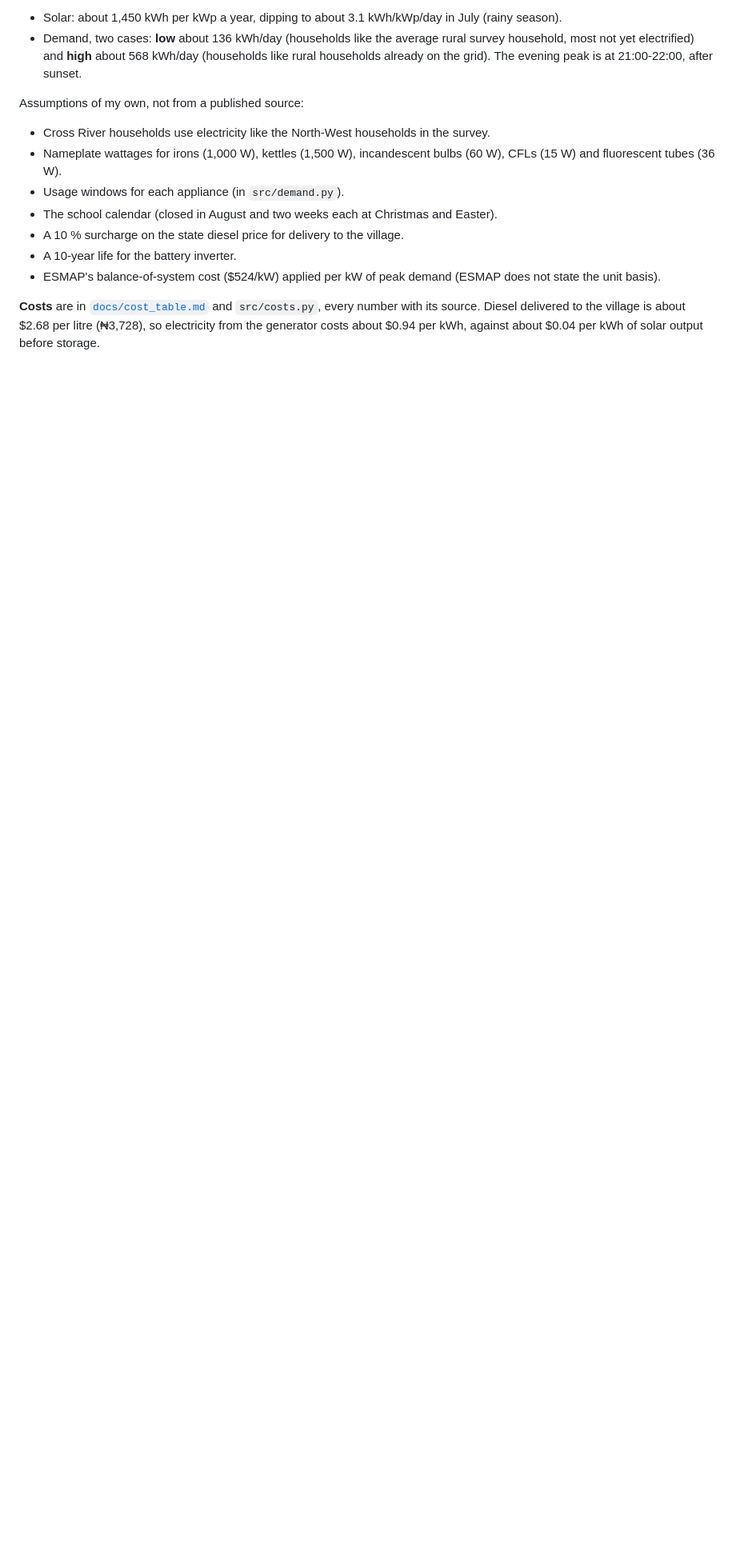
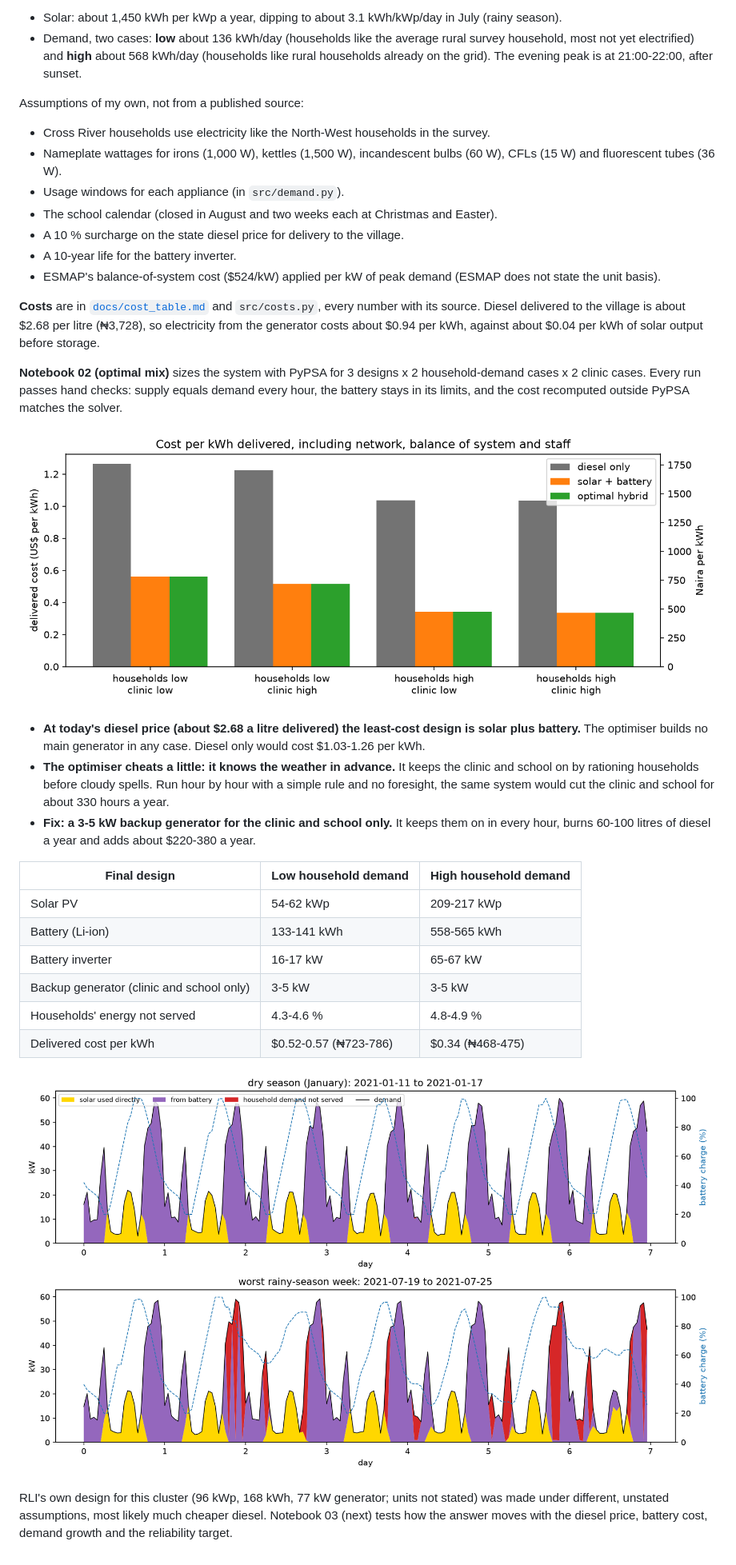
Before and after one commit to oluwadamme/village-minigrid, a Markdown page: README.md, the part around one of its changes. Shown at 80% size. Rendered like a GitHub page; pictures changed too: figures/dispatch_weeks.png (added), figures/lcoe_by_design.png (added); blank space fills up the shorter version.

```diff
--- a/README.md
+++ b/README.md
@@ -41,3 +41,24 @@ Assumptions of my own, not from a published source:
 - ESMAP's balance-of-system cost ($524/kW) applied per kW of peak demand (ESMAP does not state the unit basis).
 
 **Costs** are in [`docs/cost_table.md`](docs/cost_table.md) and `src/costs.py`, every number with its source. Diesel delivered to the village is about $2.68 per litre (₦3,728), so electricity from the generator costs about $0.94 per kWh, against about $0.04 per kWh of solar output before storage.
+
+**Notebook 02 (optimal mix)** sizes the system with PyPSA for 3 designs x 2 household-demand cases x 2 clinic cases. Every run passes hand checks: supply equals demand every hour, the battery stays in its limits, and the cost recomputed outside PyPSA matches the solver.
+
+![Cost per kWh by design](figures/lcoe_by_design.png)
+
+- **At today's diesel price (about $2.68 a litre delivered) the least-cost design is solar plus battery.** The optimiser builds no main generator in any case. Diesel only would cost $1.03-1.26 per kWh.
+- **The optimiser cheats a little: it knows the weather in advance.** It keeps the clinic and school on by rationing households before cloudy spells. Run hour by hour with a simple rule and no foresight, the same system would cut the clinic and school for about 330 hours a year.
+- **Fix: a 3-5 kW backup generator for the clinic and school only.** It keeps them on in every hour, burns 60-100 litres of diesel a year and adds about $220-380 a year.
+
+| Final design | Low household demand | High household demand |
+|---|---|---|
+| Solar PV | 54-62 kWp | 209-217 kWp |
+| Battery (Li-ion) | 133-141 kWh | 558-565 kWh |
+| Battery inverter | 16-17 kW | 65-67 kW |
+| Backup generator (clinic and school only) | 3-5 kW | 3-5 kW |
+| Households' energy not served | 4.3-4.6 % | 4.8-4.9 % |
+| Delivered cost per kWh | $0.52-0.57 (₦723-786) | $0.34 (₦468-475) |
+
+![A dry-season and a rainy-season week](figures/dispatch_weeks.png)
+
+RLI's own design for this cluster (96 kWp, 168 kWh, 77 kW generator; units not stated) was made under different, unstated assumptions, most likely much cheaper diesel. Notebook 03 (next) tests how the answer moves with the diesel price, battery cost, demand growth and the reliability target.
```
Also changed, not shown: other parts of README.md (+1 -1 lines), figures/shortfall_timing.png (added), 2 other files.
